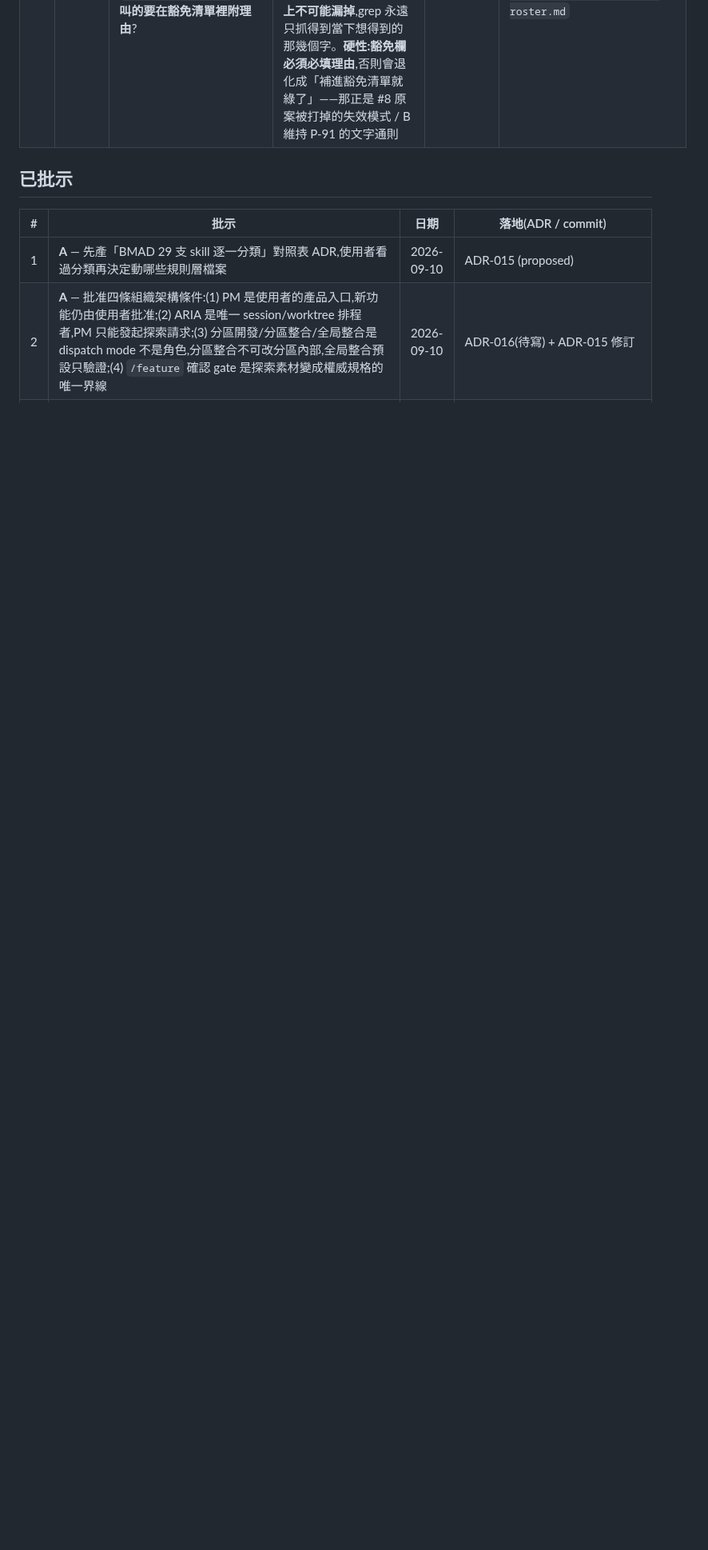
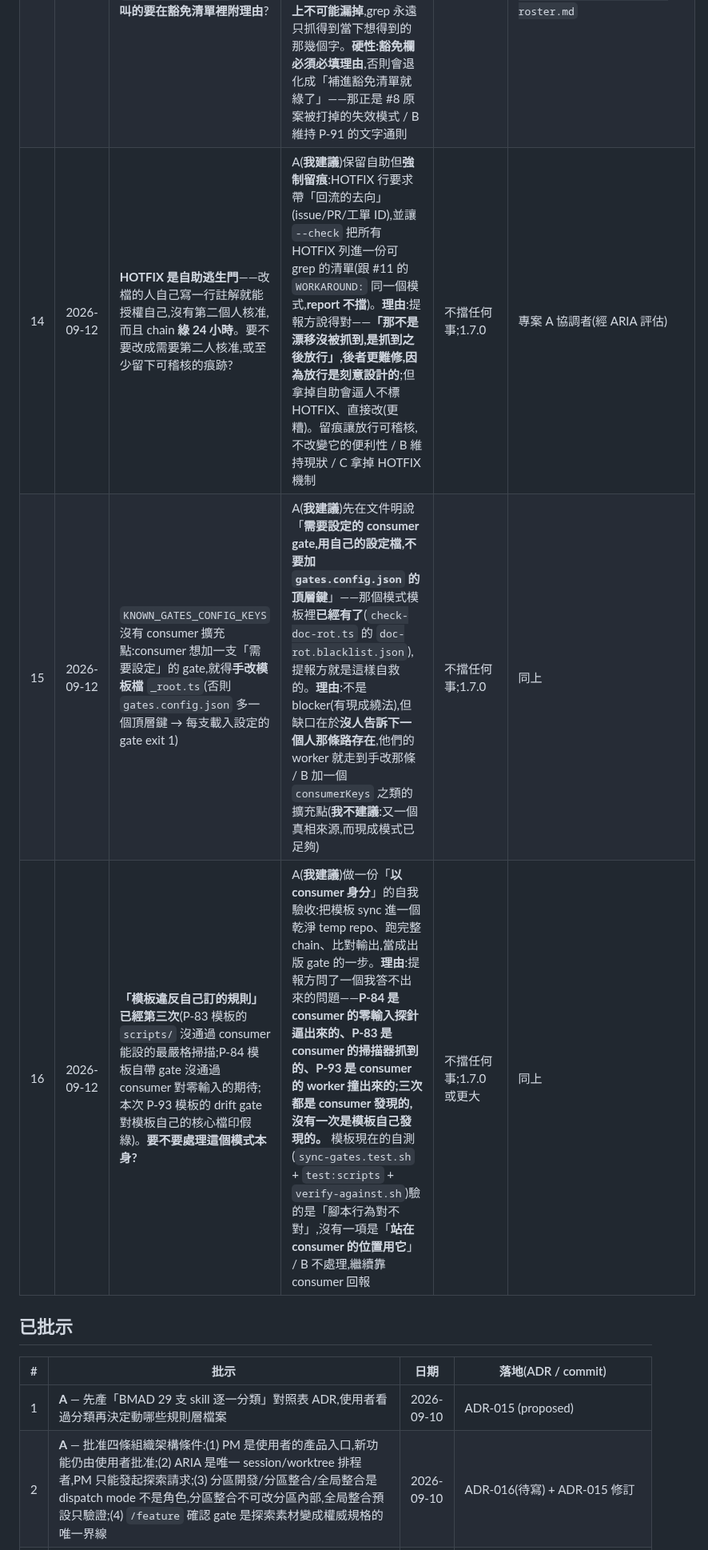
Before and after one commit to pollux0971/dev-loop-mcp, a Markdown page: DECISIONS_NEEDED.md, the part around the change. Shown at 80% size. Drawn GitHub-style; blank space fills up the shorter version.

Commit message:
收件匣 #14~#16:HOTFIX 自助逃生門、設定擴充點、模板違反自己規則第三次
#14 HOTFIX 自助:提報方的話值得留——「那不是漂移沒被抓到,是抓到之後放行」,
後者更難修,因為放行是刻意設計的。我建議保留自助但強制留痕(帶回流去向 + 可 grep 清單,
report 不擋),拿掉自助會逼人不標 HOTFIX 直接改,更糟。

#15 KNOWN_GATES_CONFIG_KEYS 沒有擴充點。不是 blocker(doc-rot.blacklist.json 的
「自己的設定檔」模式已在模板裡),缺口在沒人告訴下一個人那條路存在——他們的 worker
就走到手改模板檔那條。建議先補文件,不建議加擴充點(又一個真相來源)。

#16 是提報方要求「當成獨立問題看」的那一點,我同意:模板違反自己訂的規則已第三次
(P-83/P-84/P-93)。他問了一個我答不出來的問題——三次都是 consumer 發現的,
沒有一次是模板自己發現的。模板現在的自測驗的是「腳本行為對不對」,
沒有一項是「站在 consumer 的位置用它」。建議做一份以 consumer 身分的自我驗收。

Co-Authored-By: Claude Opus 5 <noreply@anthropic.com>

```diff
--- a/DECISIONS_NEEDED.md
+++ b/DECISIONS_NEEDED.md
@@ -26,6 +26,9 @@
 | 11 | 2026-09-12 | 要不要收「**暫時措施要有退場條件**」,並給 **consumer 的自救設定(workaround config)**一個正式地位(**允許自救,但要求標註上游條件**)? | A(**我建議**)收,1.7.0,寫成 `PITFALLS.md` 條目並與 #8 相鄰互指。**理由**:按 P-78「同型第三次即升類」已超標——同一天四個載體各撞一次(逾時放寬、TODO 狀態宣稱、暫時放寬登記、自救設定)。自救設定的毒性形狀特別:**它會變成沉默的分歧點,上游改變主意 consumer 永遠不會知道,因為本地覆蓋把差異蓋掉了**;但它的退場條件天然可查(「上游哪一版修好」),沒理由不寫。**「允許自救但要求標註」比「請回報上游、不要自己改」實際**——後者在上游沒修之前會逼人偷偷改 / B 不收 | 不擋任何事;1.7.0 | 技術顧問(專案 A)(經 ARIA 評估);素材 `.orca-brief/proposals/temporary-measures-exit-conditions.md`(內含 #8 的第四個實例)。**2026-09-12 補充**:標註格式要**機器可解析**(`// WORKAROUND: template<=1.6.1 — 原因`),否則標註自己也會腐爛(它本身就是一個沒有退場條件的暫時措施)。可解析之後 `sync-gates.sh --check` 能讀 SOURCE 標頭的現裝版本去比,**升版時自動點名可以撤的自救**——提醒時機剛好是唯一合適的那一刻。**硬性:這支必須做成 report 不是 gate** —— 會擋 CI 的「你該撤了」會逼人把**標註**拿掉而不是把**自救**撤掉,剛好毀掉要收集的那份資料。**讓它吵,不要讓它擋。** |
 | 12 | 2026-09-12 | 模板出貨的 `scripts/hooks/pre-commit` 要怎麼處理?【驗】專案 A 量到三個問題:(i) **linked worktree 共用 `$GIT_COMMON_DIR/hooks`,一個人裝全部人都裝上**,而 `git status` 看不到、版控裡也沒有;鎖是跨 worktree 共用的,所以**任何人跑一輪變異測試(5~10 分鐘),包含 main 在內全部 worktree 都不能 commit**;(ii) 殘鎖(pid 已死)→ **永久封鎖到有人手動刪**,但**鎖本身早就會自己回收殘鎖**(P-29),hook 擋的是一個已經不存在的狀況,而且錯誤訊息指向一份**模板沒出貨、consumer 沒有**的文件;(iii) 它防的是就地突變(`inPlace: true`),而專案 A 查了 **13 個 `stryker*.json`,`inPlace` 全部未設定**(預設 false = 沙箱),工作區從來沒被改過——**防線裝上了,危害不存在,代價是全域 commit 停擺** | A(**我建議**)三件一起做,1.7.0:①安裝說明改成 worktree-aware,明說共用 hooks 目錄、一裝全域,並提供 `core.hooksPath` 給想要 per-worktree 的人;②殘鎖分支刪掉或改放行(鎖自己會回收),不要指向不存在的文件;③安裝說明前置一句「**先查你的 `stryker*.json` 有沒有 `inPlace: true`,沒有就不用裝**」——這正是本範式自己那條「先量自己中不中,再加防線」 / B 直接停止出貨這支 hook,改成出貨一支測試(目錄列舉所有設定檔斷言 `inPlace` 非 true),專案 A 已這樣自救 | 不擋任何事;但 consumer 若照現行說明安裝會踩到全域 commit 停擺 | 專案 A 技術顧問(經 ARIA 登記,尚未親自重現) |
 | 13 | 2026-09-12 | 要不要用**名冊(roster)**斷言每支掃描器都真的呼叫共用的 `resolveSkipDirs()`,沒呼叫的要在豁免清單裡**附理由**? | A(**我建議**)做,1.7.0,套用既有 `zero-input.gates.test.ts` 的模具。**理由**:P-91 的通則「每次在共用層加檢查,要回頭確認沒人繞過」**是一條要人記得的規則**,而今天已經三次證明結構贏紀律;名冊讓「自己複製一段邏輯」**在結構上不可能漏掉**,grep 永遠只抓得到當下想得到的那幾個字。**硬性:豁免欄必須必填理由**,否則會退化成「補進豁免清單就綠了」——那正是 #8 原案被打掉的失效模式 / B 維持 P-91 的文字通則 | 不擋任何事;1.7.0 | 專案 A 技術顧問(經 ARIA 評估);素材 `.orca-brief/proposals/scanner-roster.md` |
+| 14 | 2026-09-12 | **HOTFIX 是自助逃生門**——改檔的人自己寫一行註解就能授權自己,沒有第二個人核准,而且 chain **綠 24 小時**。要不要改成需要第二人核准,或至少留下可稽核的痕跡? | A(**我建議**)保留自助但**強制留痕**:HOTFIX 行要求帶「回流的去向」(issue/PR/工單 ID),並讓 `--check` 把所有 HOTFIX 列進一份可 grep 的清單(跟 #11 的 `WORKAROUND:` 同一個模式,**report 不擋**)。**理由**:提報方說得對——**「那不是漂移沒被抓到,是抓到之後放行」,後者更難修,因為放行是刻意設計的**;但拿掉自助會逼人不標 HOTFIX、直接改(更糟)。留痕讓放行可稽核,不改變它的便利性 / B 維持現狀 / C 拿掉 HOTFIX 機制 | 不擋任何事;1.7.0 | 專案 A 協調者(經 ARIA 評估) |
+| 15 | 2026-09-12 | `KNOWN_GATES_CONFIG_KEYS` 沒有 consumer 擴充點:consumer 想加一支「需要設定」的 gate,就得**手改模板檔** `_root.ts`(否則 `gates.config.json` 多一個頂層鍵 → 每支載入設定的 gate exit 1) | A(**我建議**)先在文件明說「**需要設定的 consumer gate,用自己的設定檔,不要加 `gates.config.json` 的頂層鍵**」——那個模式模板裡**已經有了**(`check-doc-rot.ts` 的 `doc-rot.blacklist.json`),提報方就是這樣自救的。**理由**:不是 blocker(有現成繞法),但缺口在於**沒人告訴下一個人那條路存在**,他們的 worker 就走到手改那條 / B 加一個 `consumerKeys` 之類的擴充點(**我不建議**:又一個真相來源,而現成模式已足夠) | 不擋任何事;1.7.0 | 同上 |
+| 16 | 2026-09-12 | **「模板違反自己訂的規則」已經第三次**(P-83 模板的 `scripts/` 沒通過 consumer 能設的最嚴格掃描;P-84 模板自帶 gate 沒通過 consumer 對零輸入的期待;本次 P-93 模板的 drift gate 對模板自己的核心檔印假綠)。**要不要處理這個模式本身?** | A(**我建議**)做一份「**以 consumer 身分**」的自我驗收:把模板 sync 進一個乾淨 temp repo、跑完整 chain、比對輸出,當成出版 gate 的一步。**理由**:提報方問了一個我答不出來的問題——**P-84 是 consumer 的零輸入探針逼出來的、P-83 是 consumer 的掃描器抓到的、P-93 是 consumer 的 worker 撞出來的;三次都是 consumer 發現的,沒有一次是模板自己發現的。** 模板現在的自測(`sync-gates.test.sh` + `test:scripts` + `verify-against.sh`)驗的是「腳本行為對不對」,沒有一項是「**站在 consumer 的位置用它**」 / B 不處理,繼續靠 consumer 回報 | 不擋任何事;1.7.0 或更大 | 同上 |
 
 ## 已批示
 
```
